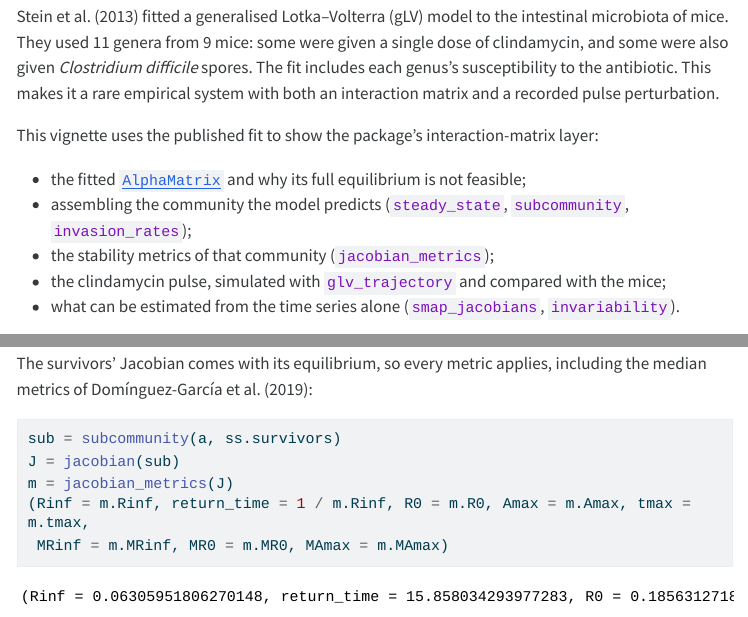
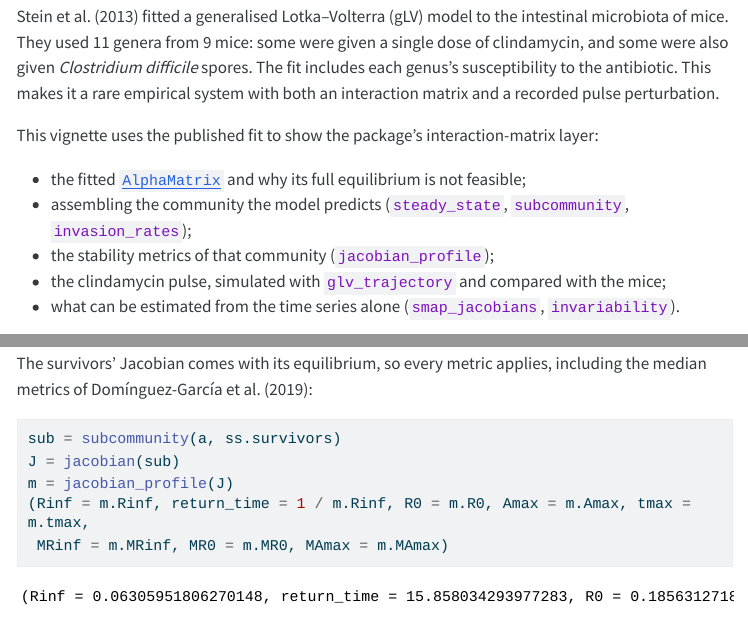
Before and after one commit to ecorecipes/CommunityMatrices.jl, a Quarto document (vignettes/02_gut_microbiota/02_gut_microbiota.qmd): the page in a window 1100 px wide, from 220 px down, and a second part further down, joined at a grey line. The pictures show the output file vignettes/02_gut_microbiota/02_gut_microbiota.html that the author committed with the source, opened offline; menus at the side of the page are left out; long lines of code are wrapped.

Commit message:
Replace jacobian_metrics with ResilienceCore's jacobian_profile
jacobian_profile (ResilienceCore 0.1.1) gives the same eleven metrics of
Domínguez-García et al. (2019), in the paper's order, and now accepts a
Jacobian directly. The record's values are unchanged (the regression test
against EcologicalResilience still passes at rtol 1e-9); absumS becomes
mean_sij = absumS/N². Vignette 02 re-rendered: identical output.

Co-Authored-By: Claude Opus 5.5 <noreply@anthropic.com>

````diff
--- a/vignettes/02_gut_microbiota/02_gut_microbiota.qmd
+++ b/vignettes/02_gut_microbiota/02_gut_microbiota.qmd
@@ -17,7 +17,7 @@
 - the fitted [`AlphaMatrix`](@ref) and why its full equilibrium is not feasible;
 - assembling the community the model predicts (`steady_state`, `subcommunity`,
   `invasion_rates`);
-- the stability metrics of that community (`jacobian_metrics`);
+- the stability metrics of that community (`jacobian_profile`);
 - the clindamycin pulse, simulated with `glv_trajectory` and compared with the mice;
 - what can be estimated from the time series alone (`smap_jacobians`, `invariability`).
 
@@ -144,7 +144,7 @@
 ```{julia}
 sub = subcommunity(a, ss.survivors)
 J = jacobian(sub)
-m = jacobian_metrics(J)
+m = jacobian_profile(J)
 (Rinf = m.Rinf, return_time = 1 / m.Rinf, R0 = m.R0, Amax = m.Amax, tmax = m.tmax,
  MRinf = m.MRinf, MR0 = m.MR0, MAmax = m.MAmax)
 ```
````
Also changed, not shown: docs/src/api/matrices.md, docs/src/api/metrics.md, docs/src/tutorials/02_gut_microbiota.md, vignettes/02_gut_microbiota/02_gut_microbiota.html, vignettes/02_gut_microbiota/02_gut_microbiota.md, vignettes/02_gut_microbiota/02_gut_microbiota.pdf, vignettes/02_gut_microbiota/02_gut_microbiota_files/figure-commonmark/cell-13-output-1.svg, vignettes/02_gut_microbiota/02_gut_microbiota_files/figure-commonmark/cell-15-output-1.svg, vignettes/02_gut_microbiota/02_gut_microbiota_files/figure-commonmark/cell-18-output-1.svg, vignettes/02_gut_microbiota/02_gut_microbiota_files/figure-commonmark/cell-5-output-1.svg, 8 other files.
